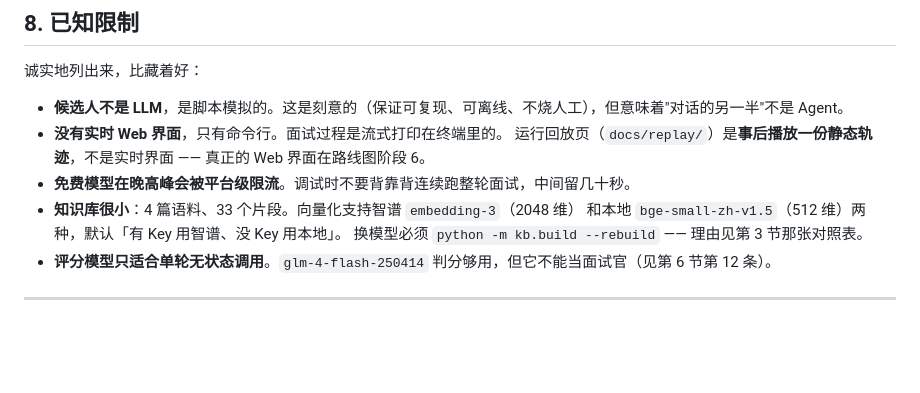
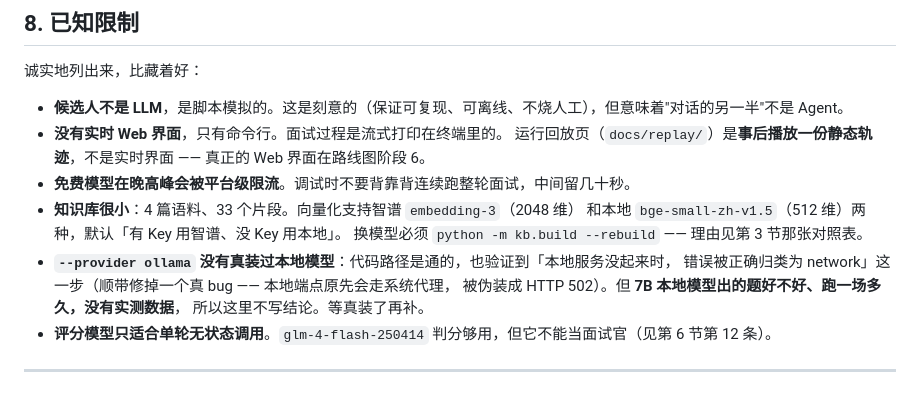
Before and after one commit to spike5321/mockmate, a Markdown page: README.md, the part around the change. Rendered like a GitHub page; blank space fills up the shorter version.

Commit message:
docs: 已知限制里标明「--provider ollama 没真装过本地模型」
代码路径是通的，也验证到「本地服务没起来时错误被正确归类为 network」这一步（顺带修掉一个真 bug：本地端点原先会走系统代理、被伪装成 HTTP 502）。但 7B 本地模型出的题好不好、跑一场多久，确实没有实测数据 —— 所以不写结论，标出来等真装了再补。

```diff
--- a/README.md
+++ b/README.md
@@ -424,6 +424,10 @@ AgentTeams 配置和 HTTP mock 工具网关。那时候决策循环跑在别人
 - **知识库很小**：4 篇语料、33 个片段。向量化支持智谱 `embedding-3`（2048 维）
   和本地 `bge-small-zh-v1.5`（512 维）两种，默认「有 Key 用智谱、没 Key 用本地」。
   换模型必须 `python -m kb.build --rebuild` —— 理由见第 3 节那张对照表。
+- **`--provider ollama` 没有真装过本地模型**：代码路径是通的，也验证到「本地服务没起来时，
+  错误被正确归类为 network」这一步（顺带修掉一个真 bug —— 本地端点原先会走系统代理，
+  被伪装成 HTTP 502）。但 **7B 本地模型出的题好不好、跑一场多久，没有实测数据**，
+  所以这里不写结论。等真装了再补。
 - **评分模型只适合单轮无状态调用**。`glm-4-flash-250414` 判分够用，但它不能当面试官（见第 6 节第 12 条）。
 
 ---
```
